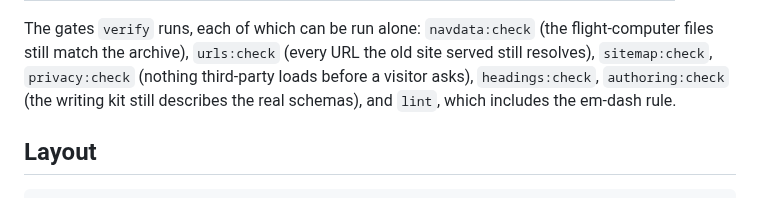
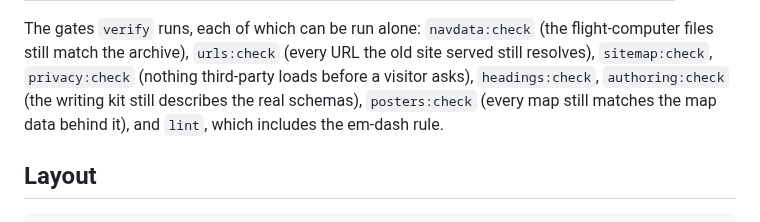
Before and after one commit to ventorelativo/ventorelativo-astro, a Markdown page: README.md, the part around the change. Drawn GitHub-style.

```diff
--- a/README.md
+++ b/README.md
@@ -53,7 +53,8 @@ The gates `verify` runs, each of which can be run alone: `navdata:check` (the
 flight-computer files still match the archive), `urls:check` (every URL the old site
 served still resolves), `sitemap:check`, `privacy:check` (nothing third-party loads
 before a visitor asks), `headings:check`, `authoring:check` (the writing kit still
-describes the real schemas), and `lint`, which includes the em-dash rule.
+describes the real schemas), `posters:check` (every map still matches the map
+data behind it), and `lint`, which includes the em-dash rule.
 
 ## Layout
 
```
Also changed, not shown: AGENTS.md (+16 -2 lines).
